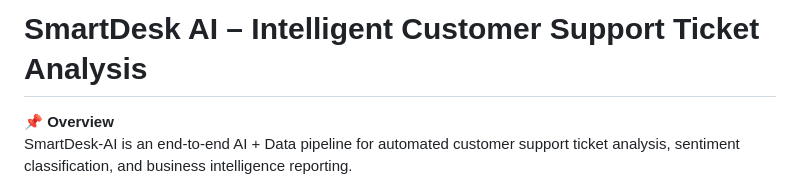
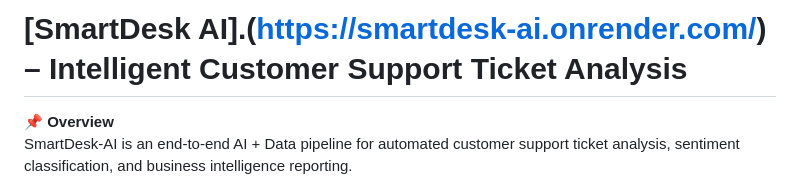
Before and after one commit to shail0iri/SmartDesk-AI-, a Markdown page: README.md, the part around the change. GitHub-like rendering.

```diff
--- a/README.md
+++ b/README.md
@@ -1,4 +1,4 @@
-# SmartDesk AI – Intelligent Customer Support Ticket Analysis
+# [SmartDesk AI].(https://smartdesk-ai.onrender.com/) – Intelligent Customer Support Ticket Analysis
 
 📌 **Overview**
 SmartDesk-AI is an end-to-end AI + Data pipeline for automated customer support ticket analysis, sentiment classification, and business intelligence reporting.
```
